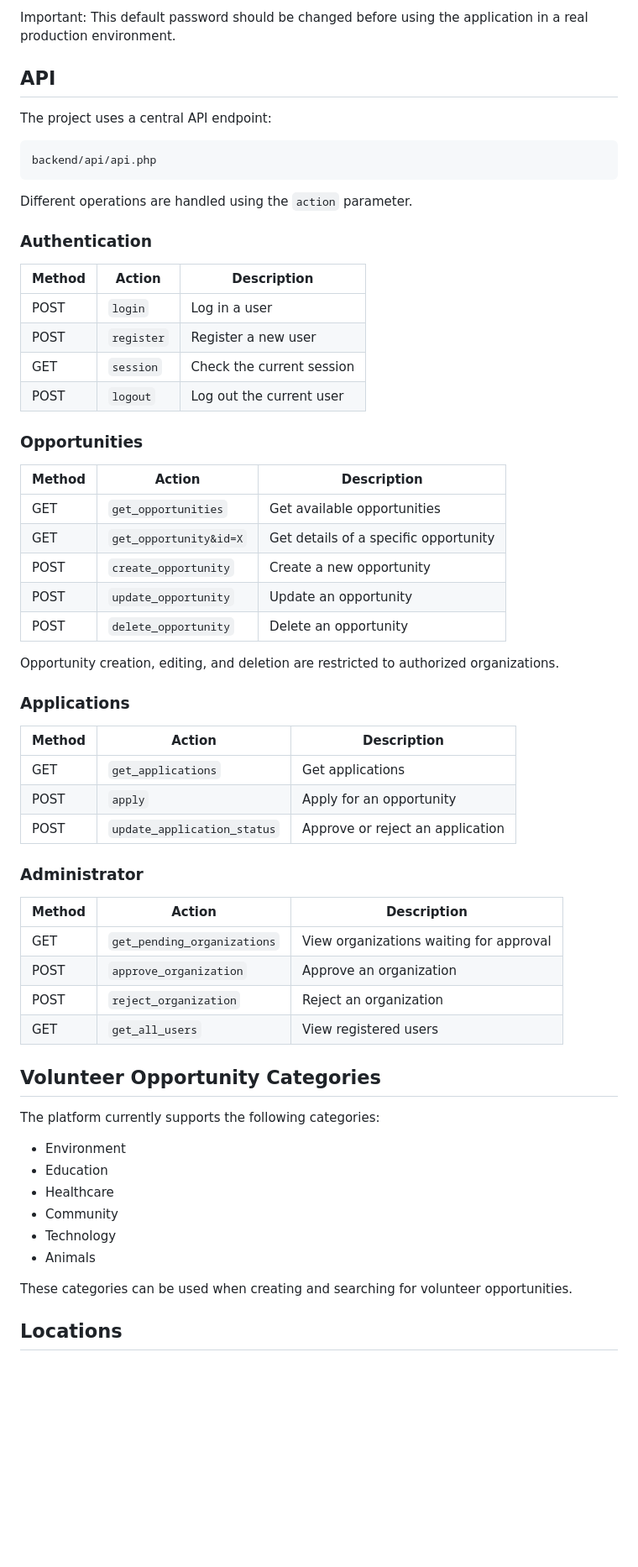
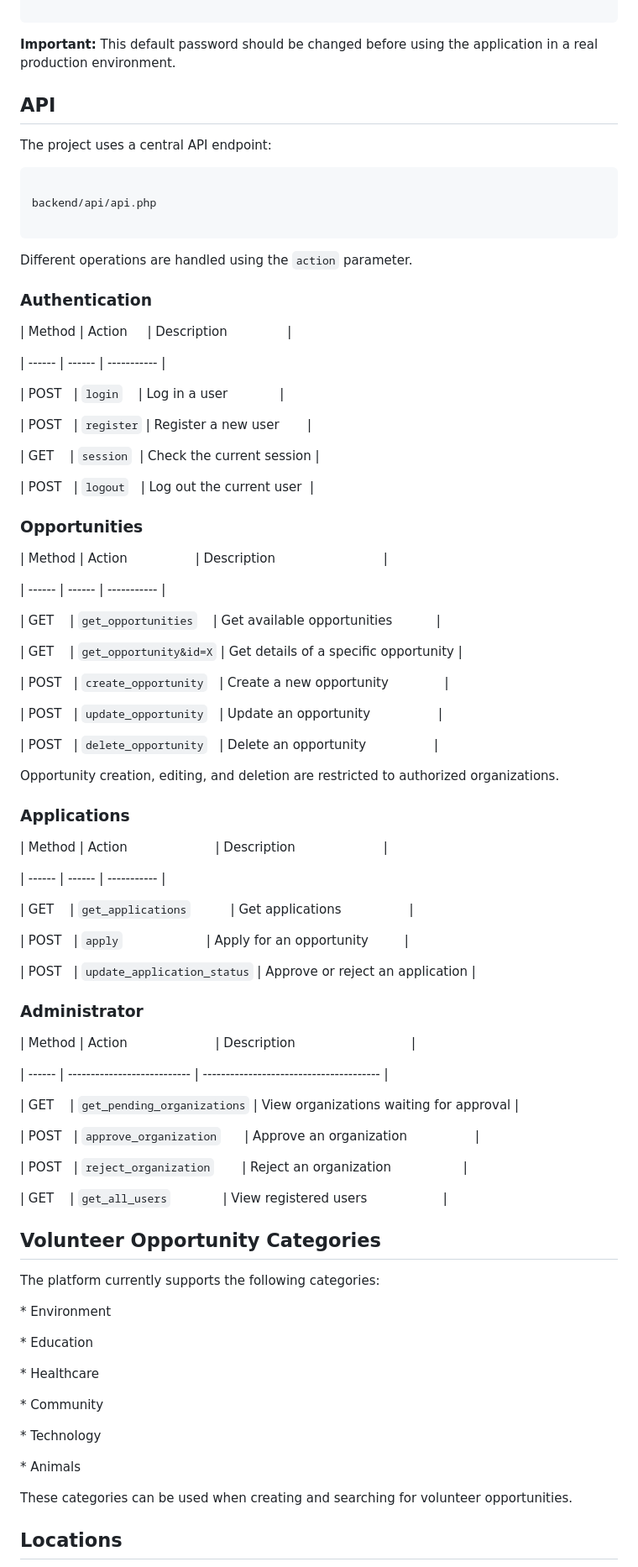
Before and after one commit to bstoficial/volunteer-connect, a Markdown page: README.md, the part around one of its changes. Shown at 84% size. Drawn GitHub-style; blank space fills up the shorter version.

````diff
--- a/README.md
+++ b/README.md
@@ -260,66 +379,94 @@ Email: admin@volunteerconnect.org
 Password: admin123
 
-Important: This default password should be changed before using the application in a real production environment.
+```
 
+**Important:** This default password should be changed before using the application in a real production environment.
 
 ## API
 
 The project uses a central API endpoint:
 
 ```text
+
 backend/api/api.php
+
 ```
 
 Different operations are handled using the `action` parameter.
 
 ### Authentication
 
-| Method | Action     | Description               |
-| ------ | ---------- | ------------------------- |
-| POST   | `login`    | Log in a user             |
-| POST   | `register` | Register a new user       |
-| GET    | `session`  | Check the current session |
-| POST   | `logout`   | Log out the current user  |
+\| Method | Action     | Description               |
+
+\| ------ | ------ | ----------- |
+
+\| POST   | `login`    | Log in a user             |
+
+\| POST   | `register` | Register a new user       |
+
+\| GET    | `session`  | Check the current session |
+
+\| POST   | `logout`   | Log out the current user  |
 
 ### Opportunities
 
-| Method | Action                 | Description                           |
-| ------ | ---------------------- | ------------------------------------- |
-| GET    | `get_opportunities`    | Get available opportunities           |
-| GET    | `get_opportunity&id=X` | Get details of a specific opportunity |
-| POST   | `create_opportunity`   | Create a new opportunity              |
-| POST   | `update_opportunity`   | Update an opportunity                 |
-| POST   | `delete_opportunity`   | Delete an opportunity                 |
+\| Method | Action                 | Description                           |
+
+\| ------ | ------ | ----------- |
+
+\| GET    | `get_opportunities`    | Get available opportunities           |
+
+\| GET    | `get_opportunity&id=X` | Get details of a specific opportunity |
+
+\| POST   | `create_opportunity`   | Create a new opportunity              |
+
+\| POST   | `update_opportunity`   | Update an opportunity                 |
+
+\| POST   | `delete_opportunity`   | Delete an opportunity                 |
 
 Opportunity creation, editing, and deletion are restricted to authorized organizations.
 
 ### Applications
 
-| Method | Action                      | Description                      |
-| ------ | --------------------------- | -------------------------------- |
-| GET    | `get_applications`          | Get applications                 |
-| POST   | `apply`                     | Apply for an opportunity         |
-| POST   | `update_application_status` | Approve or reject an application |
+\| Method | Action                      | Description                      |
+
+\| ------ | ------ | ----------- |
+
+\| GET    | `get_applications`          | Get applications                 |
+
+\| POST   | `apply`                     | Apply for an opportunity         |
+
+\| POST   | `update_application_status` | Approve or reject an application |
 
 ### Administrator
 
-| Method | Action                      | Description                             |
-| ------ | --------------------------- | --------------------------------------- |
-| GET    | `get_pending_organizations` | View organizations waiting for approval |
-| POST   | `approve_organization`      | Approve an organization                 |
-| POST   | `reject_organization`       | Reject an organization                  |
-| GET    | `get_all_users`             | View registered users                   |
+\| Method | Action                      | Description                             |
+
+\| ------ | --------------------------- | --------------------------------------- |
+
+\| GET    | `get_pending_organizations` | View organizations waiting for approval |
+
+\| POST   | `approve_organization`      | Approve an organization                 |
+
+\| POST   | `reject_organization`       | Reject an organization                  |
+
+\| GET    | `get_all_users`             | View registered users                   |
 
 ## Volunteer Opportunity Categories
 
 The platform currently supports the following categories:
 
-* Environment
-* Education
-* Healthcare
-* Community
-* Technology
-* Animals
+\* Environment
+
+\* Education
+
+\* Healthcare
+
+\* Community
+
+\* Technology
+
+\* Animals
 
 These categories can be used when creating and searching for volunteer opportunities.
 
````
Also changed, not shown: other parts of README.md (+313 -145 lines).
